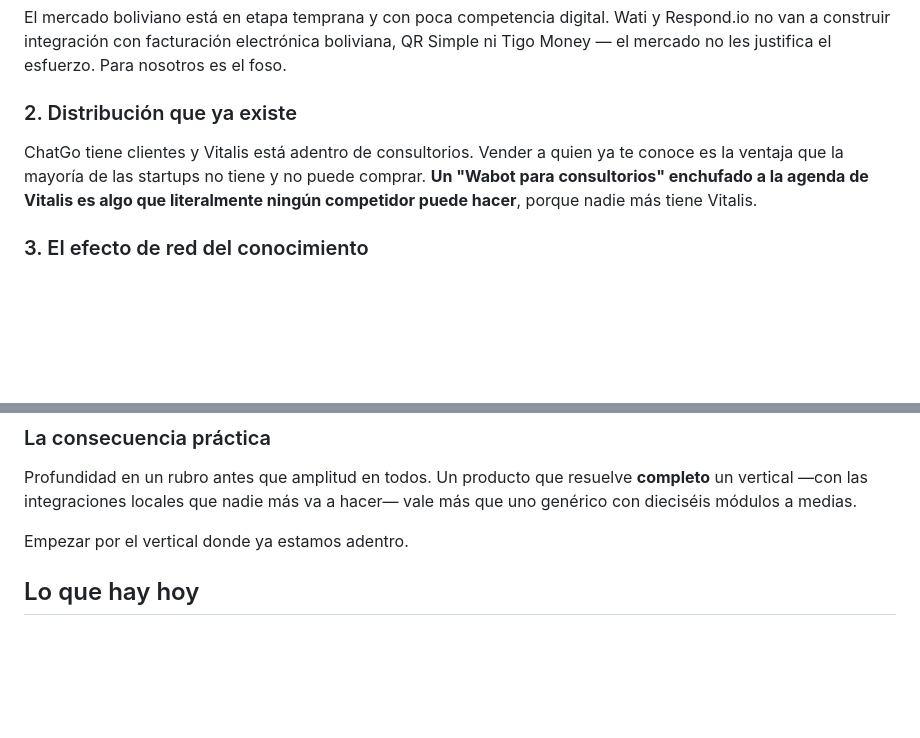
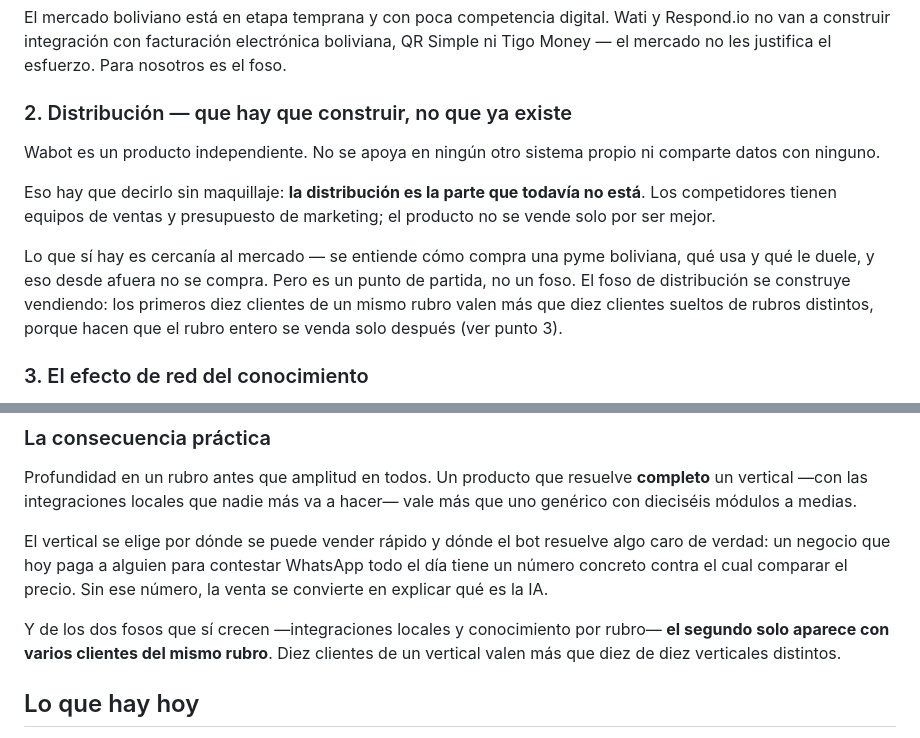
Before and after one commit to luisqui92/wabot, a Markdown page: ROADMAP.md, 2 parts joined by grey strips. Rendered like a GitHub page; blank space fills up the shorter version.

Commit message:
Corregir el análisis: Wabot es un producto independiente
La sección de posicionamiento daba por sentado que Wabot se apoyaría en
otro sistema propio para entrar a un vertical. Esa premisa es falsa: Wabot
no comparte nada con ningún otro producto, y el análisis construido encima
sobrestimaba la ventaja de distribución.

La versión corregida lo dice sin maquillaje: la distribución es
precisamente la parte que no está. Los competidores tienen equipos de venta
y presupuesto; el producto no se vende solo por ser mejor. Lo que sí hay es
cercanía al mercado local, que es un punto de partida y no un foso.

Los dos fosos que sí se sostienen son las integraciones locales que a los
grandes no les conviene hacer, y el conocimiento agregado por rubro. Y el
segundo tiene una implicación práctica que ahora queda escrita: solo
aparece con varios clientes del MISMO rubro, así que diez clientes de un
vertical valen más que diez de diez verticales distintos.

Agrega también el criterio para elegir vertical: uno donde el negocio ya
pague a alguien por contestar WhatsApp, porque ahí hay un número concreto
contra el cual comparar el precio. Sin ese número la venta se convierte en
explicar qué es la IA.

Co-Authored-By: Claude Opus 5 <noreply@anthropic.com>
Claude-Session: https://claude.ai/code/session_01WQbCfqpVY3RMgj2xXutBXb

```diff
--- a/ROADMAP.md
+++ b/ROADMAP.md
@@ -71,12 +71,20 @@ Wati y Respond.io no van a construir integración con facturación electrónica
 boliviana, QR Simple ni Tigo Money — el mercado no les justifica el esfuerzo.
 Para nosotros es el foso.
 
-### 2. Distribución que ya existe
-ChatGo tiene clientes y Vitalis está adentro de consultorios. Vender a quien ya
-te conoce es la ventaja que la mayoría de las startups no tiene y no puede
-comprar. **Un "Wabot para consultorios" enchufado a la agenda de Vitalis es
-algo que literalmente ningún competidor puede hacer**, porque nadie más tiene
-Vitalis.
+### 2. Distribución — que hay que construir, no que ya existe
+Wabot es un producto independiente. No se apoya en ningún otro sistema propio
+ni comparte datos con ninguno.
+
+Eso hay que decirlo sin maquillaje: **la distribución es la parte que todavía
+no está**. Los competidores tienen equipos de ventas y presupuesto de
+marketing; el producto no se vende solo por ser mejor.
+
+Lo que sí hay es cercanía al mercado — se entiende cómo compra una pyme
+boliviana, qué usa y qué le duele, y eso desde afuera no se compra. Pero es un
+punto de partida, no un foso. El foso de distribución se construye vendiendo:
+los primeros diez clientes de un mismo rubro valen más que diez clientes
+sueltos de rubros distintos, porque hacen que el rubro entero se venda solo
+después (ver punto 3).
 
 ### 3. El efecto de red del conocimiento
 Este es el único foso que **crece solo**, y sale de algo que ya está construido:
@@ -93,7 +101,14 @@ Profundidad en un rubro antes que amplitud en todos. Un producto que resuelve
 **completo** un vertical —con las integraciones locales que nadie más va a
 hacer— vale más que uno genérico con dieciséis módulos a medias.
 
-Empezar por el vertical donde ya estamos adentro.
+El vertical se elige por dónde se puede vender rápido y dónde el bot resuelve
+algo caro de verdad: un negocio que hoy paga a alguien para contestar WhatsApp
+todo el día tiene un número concreto contra el cual comparar el precio. Sin ese
+número, la venta se convierte en explicar qué es la IA.
+
+Y de los dos fosos que sí crecen —integraciones locales y conocimiento por
+rubro— **el segundo solo aparece con varios clientes del mismo rubro**. Diez
+clientes de un vertical valen más que diez de diez verticales distintos.
 
 ## Lo que hay hoy
 
```
